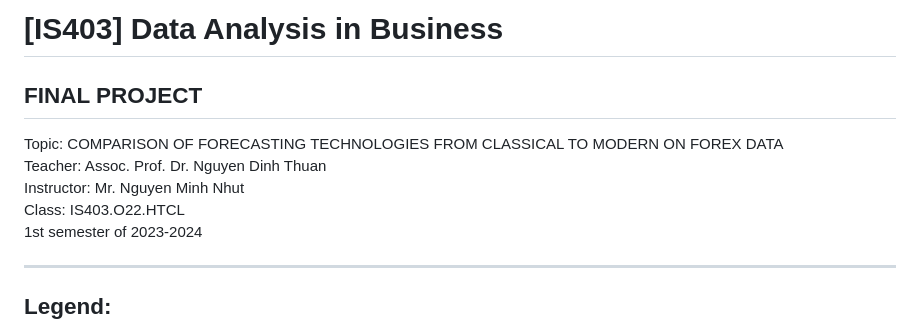
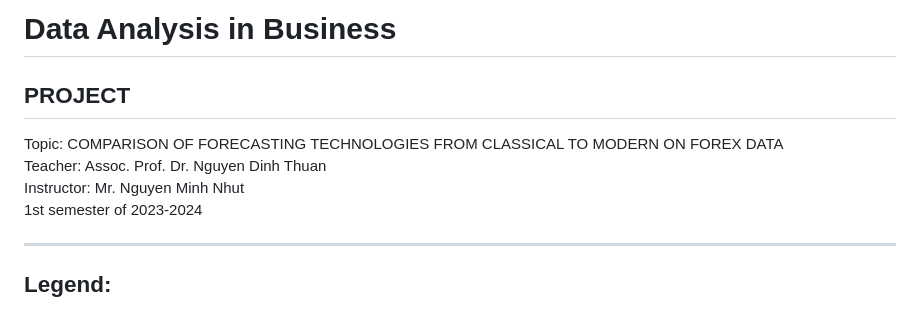
Before and after one commit to Cheduykhang/FORECASTING-TECHNOLOGIES-FROM-CLASSICAL-TO-MODERN-ON-FOREX-DATA, a Markdown page: README.md, the part around the change. GitHub-like rendering.

```diff
--- a/README.md
+++ b/README.md
@@ -1,10 +1,9 @@
 
-# [IS403] Data Analysis in Business
-<h2>FINAL PROJECT</h2>
+# Data Analysis in Business
+<h2>PROJECT</h2>
 Topic:  COMPARISON OF FORECASTING TECHNOLOGIES FROM CLASSICAL TO MODERN ON FOREX DATA<br>
 Teacher: Assoc. Prof. Dr. Nguyen Dinh Thuan <br>
 Instructor: Mr. Nguyen Minh Nhut <br>
-Class: IS403.O22.HTCL<br>
 1st semester of 2023-2024 <br>
 
 ---
```
